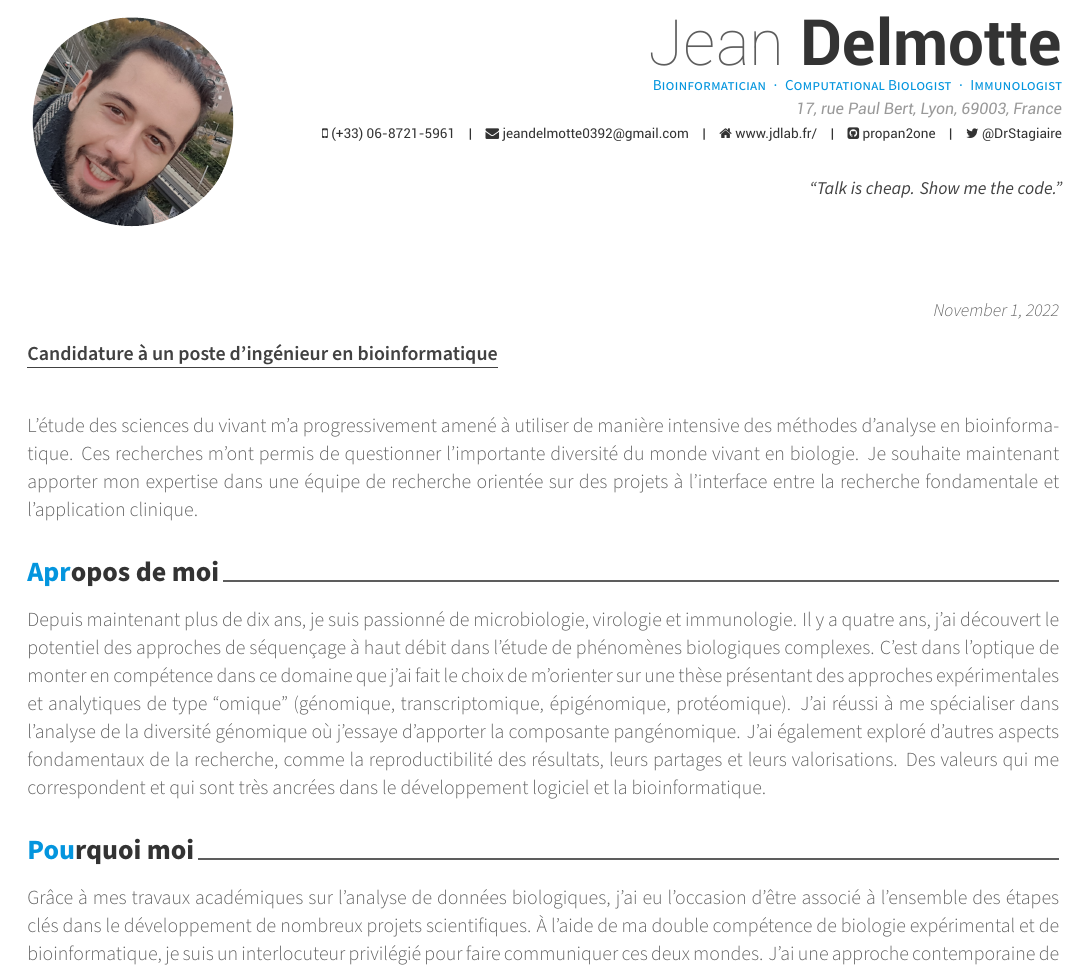
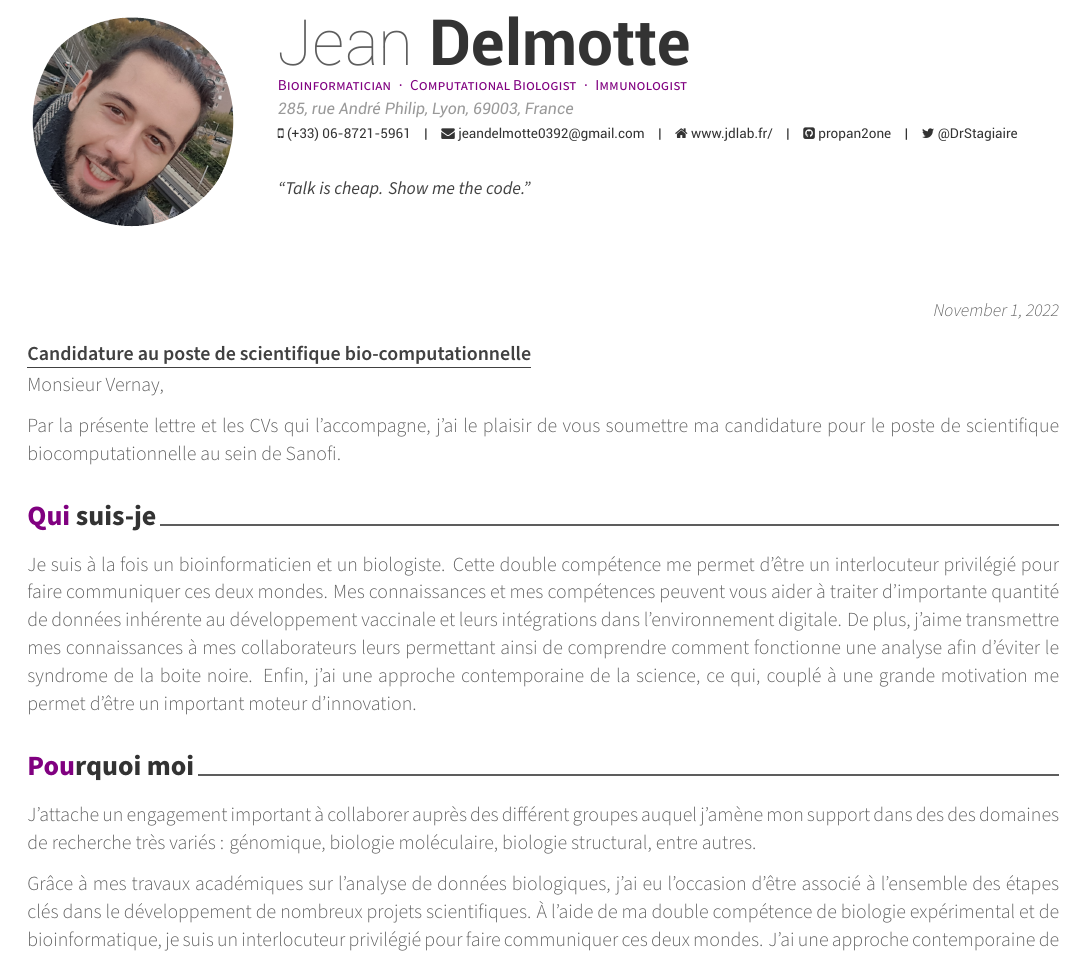
Before and after one commit to propan2one/Awesome-CV, a LaTeX CV (coverletter.tex): part of the page, cut so that both start at the same text. Compiled offline with XeLaTeX.

Commit message:
WIP: start writing cover letter

```diff
--- a/coverletter.tex
+++ b/coverletter.tex
@@ -29,9 +29,9 @@
 % Color for highlights
 % Awesome Colors: awesome-emerald, awesome-skyblue, awesome-red, awesome-pink, awesome-orange
 %                 awesome-nephritis, awesome-concrete, awesome-darknight
-\colorlet{awesome}{awesome-skyblue}
+%\colorlet{awesome}{awesome-skyblue}
 % Uncomment if you would like to specify your own color
-% \definecolor{awesome}{HTML}{CA63A8}
+\definecolor{awesome}{HTML}{800080}
 
 % Colors for text
 % Uncomment if you would like to specify your own color
@@ -55,7 +55,7 @@
 \photo[circle,noedge,left]{./profile.png}
 \name{Jean}{Delmotte}
 \position{Bioinformatician{\enskip\cdotp\enskip}Computational Biologist{\enskip\cdotp\enskip}Immunologist}
-\address{17, rue Paul Bert, Lyon, 69003, France}
+\address{285, rue André Philip, Lyon, 69003, France}
 
 \mobile{(+33) 06-8721-5961}
 \email{jeandelmotte0392@gmail.com}
@@ -87,11 +87,10 @@
 % The date on the letter, default is the date of compilation
 \letterdate{\today}
 % The title of the letter
-\lettertitle{Candidature à un poste d’ingénieur en bioinformatique}
+\lettertitle{Candidature au poste de scientifique bio-computationnelle}
 % \lettertitle{Job Application for Bioinformatic engineer in functional and evolutionary genomics}
 % How the letter is opened
-\letteropening{}
-% \letteropening{Dear Mr./Ms./Dr. LastName,}
+\letteropening{Monsieur Vernay,}
 % How the letter is closed
 \letterclosing{Sincerely,}
 % Any enclosures with the letter
@@ -103,7 +102,7 @@
 
 % Print the header with above personal informations
 % Give optional argument to change alignment(C: center, L: left, R: right)
-\makecvheader[R]
+\makecvheader[L]
 
 % Print the footer with 3 arguments(<left>, <center>, <right>)
 % Leave any of these blank if they are not needed
@@ -119,12 +118,22 @@
 %-------------------------------------------------------------------------------
 \begin{cvletter}
 
-L’étude des sciences du vivant m’a progressivement amené à utiliser de manière intensive des méthodes d’analyse en bioinformatique. Ces recherches m’ont permis de questionner l’importante diversité du monde vivant en biologie. Je souhaite maintenant apporter mon expertise dans une équipe de recherche orientée sur des projets à l’interface entre la recherche fondamentale et l’application clinique.
+Par la présente lettre et les CVs qui l’accompagne, j’ai le plaisir de vous soumettre ma candidature pour le poste de scientifique biocomputationnelle au sein de Sanofi.
 
-\lettersection{A propos de moi}
-Depuis maintenant plus de dix ans, je suis passionné de microbiologie, virologie et immunologie. Il y a quatre ans, j’ai découvert le potentiel des approches de séquençage à haut débit dans l’étude de phénomènes biologiques complexes. C’est dans l’optique de monter en compétence dans ce domaine que j’ai fait le choix de m’orienter sur une thèse présentant des approches expérimentales et analytiques de type “omique” (génomique, transcriptomique, épigénomique, protéomique). J’ai réussi à me spécialiser dans l’analyse de la diversité génomique où j’essaye d’apporter la composante pangénomique. J'ai également exploré d'autres aspects fondamentaux de la recherche, comme la reproductibilité des résultats, leurs partages et leurs valorisations. Des valeurs qui me correspondent et qui sont très ancrées dans le développement logiciel et la bioinformatique.
+%L’étude des sciences du vivant m’a progressivement amené à utiliser de manière intensive des méthodes d’analyse en bioinformatique. Ces recherches m’ont permis de questionner l’importante diversité du monde vivant en biologie. Je souhaite maintenant apporter mon expertise dans une équipe de recherche orientée sur des projets à l’interface entre la recherche fondamentale et l’application clinique.
+
+\lettersection{Qui suis-je}
+Je suis à la fois un bioinformaticien et un biologiste. Cette double compétence me permet d'être un interlocuteur privilégié pour faire communiquer ces deux mondes. Mes connaissances et mes compétences peuvent vous aider à
+traiter d'importante quantité de données inhérente au développement vaccinale et leurs intégrations dans l'environnement digitale. De plus, j'aime transmettre mes connaissances à mes collaborateurs leurs permettant ainsi de comprendre comment fonctionne une analyse afin d'éviter le syndrome de la boite noire. Enfin, j'ai une approche contemporaine de la science, ce qui, couplé à une grande motivation me permet d’être un important moteur d’innovation.
+
+%m'engage également en créer des liens entre les différ.
+
+%Depuis maintenant plus de dix ans, je suis passionné de microbiologie, virologie et immunologie. Il y a quatre ans, j’ai découvert le potentiel des approches de séquençage à haut débit dans l’étude de phénomènes biologiques complexes. C’est dans l’optique de monter en compétence dans ce domaine que j’ai fait le choix de m’orienter sur une thèse présentant des approches expérimentales et analytiques de type “omique” (génomique, transcriptomique, épigénomique, protéomique). J’ai réussi à me spécialiser dans l’analyse de la diversité génomique où j’essaye d’apporter la composante pangénomique. J'ai également exploré d'autres aspects fondamentaux de la recherche, comme la reproductibilité des résultats, leurs partages et leurs valorisations. Des valeurs qui me correspondent et qui sont très ancrées dans le développement logiciel et la bioinformatique.
 
 \lettersection{Pourquoi moi}
+
+J'attache un engagement important à collaborer auprès des différent groupes auquel j'amène mon support dans des des domaines de recherche très variés : génomique, biologie moléculaire, biologie structural, entre autres.
+
 Grâce à mes travaux académiques sur l’analyse de données biologiques, j’ai eu l’occasion d’être associé à l'ensemble des étapes clés dans le développement de nombreux projets scientifiques. À l’aide de ma double compétence de biologie expérimental et de bioinformatique, je suis un interlocuteur privilégié pour faire communiquer ces deux mondes. J'ai une approche contemporaine de la recherche, ce qui, couplé à une grande motivation me permet d’être un important moteur d’innovation. C'est pourquoi je pense être à même de vous apporter un support d’analyse bioinformatique de qualité pour vos différents projets scientifiques.
 
 \end{cvletter}
```
Also changed, not shown: cv/extracurricular.tex (+1 -1 lines), resume/extracurricular.tex (+0 -1 lines), resume/presentation.tex (+2 -1 lines).
